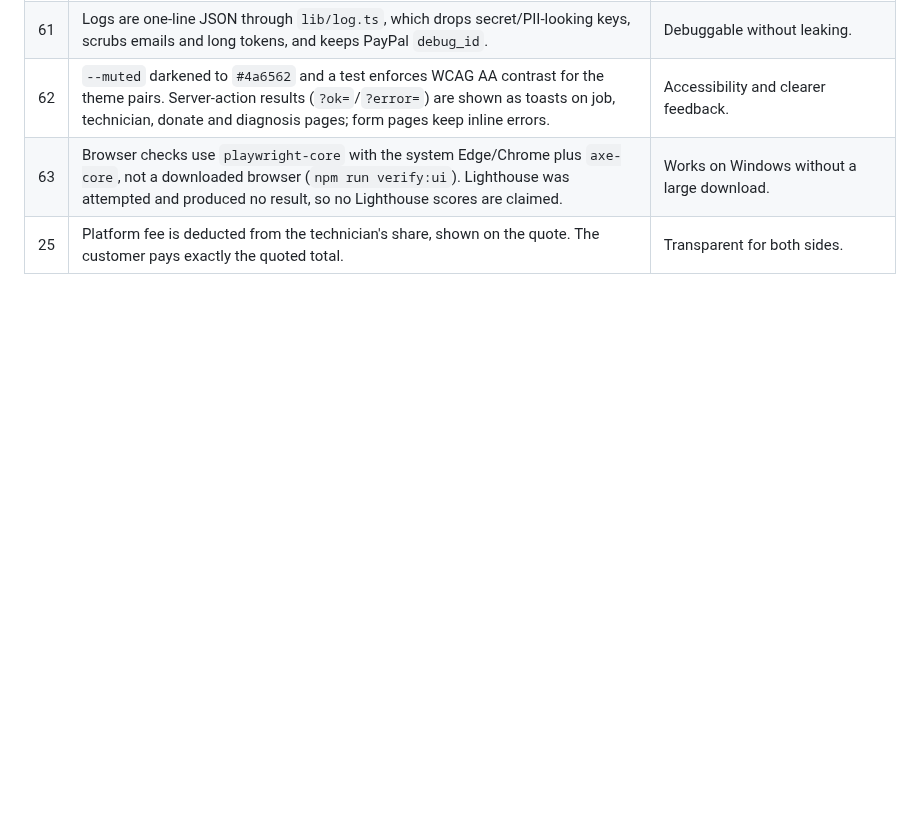
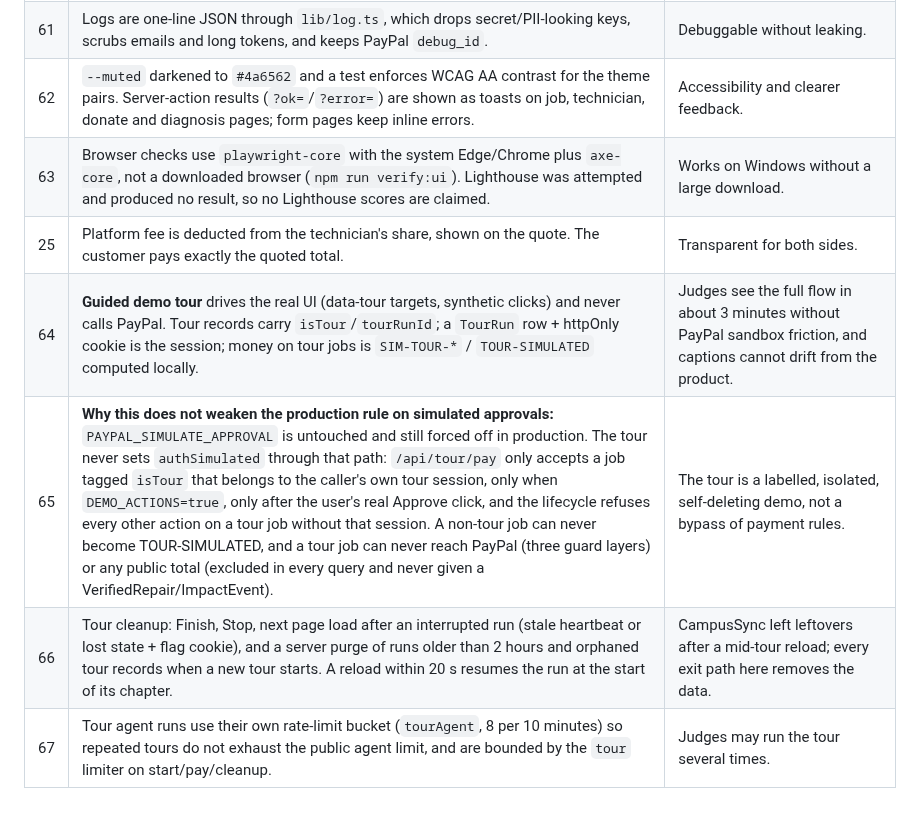
Before and after one commit to hafeza-zainab/E-Waste-Management, a Markdown page: DECISIONS.md, the part around the change. GitHub-like rendering; blank space fills up the shorter version.

```diff
--- a/DECISIONS.md
+++ b/DECISIONS.md
@@ -65,3 +65,7 @@
 | 62 | `--muted` darkened to `#4a6562` and a test enforces WCAG AA contrast for the theme pairs. Server-action results (`?ok=`/`?error=`) are shown as toasts on job, technician, donate and diagnosis pages; form pages keep inline errors. | Accessibility and clearer feedback. |
 | 63 | Browser checks use `playwright-core` with the system Edge/Chrome plus `axe-core`, not a downloaded browser (`npm run verify:ui`). Lighthouse was attempted and produced no result, so no Lighthouse scores are claimed. | Works on Windows without a large download. |
 | 25 | Platform fee is deducted from the technician's share, shown on the quote. The customer pays exactly the quoted total. | Transparent for both sides. |
+| 64 | **Guided demo tour** drives the real UI (data-tour targets, synthetic clicks) and never calls PayPal. Tour records carry `isTour`/`tourRunId`; a `TourRun` row + httpOnly cookie is the session; money on tour jobs is `SIM-TOUR-*` / `TOUR-SIMULATED` computed locally. | Judges see the full flow in about 3 minutes without PayPal sandbox friction, and captions cannot drift from the product. |
+| 65 | **Why this does not weaken the production rule on simulated approvals:** `PAYPAL_SIMULATE_APPROVAL` is untouched and still forced off in production. The tour never sets `authSimulated` through that path: `/api/tour/pay` only accepts a job tagged `isTour` that belongs to the caller's own tour session, only when `DEMO_ACTIONS=true`, only after the user's real Approve click, and the lifecycle refuses every other action on a tour job without that session. A non-tour job can never become TOUR-SIMULATED, and a tour job can never reach PayPal (three guard layers) or any public total (excluded in every query and never given a VerifiedRepair/ImpactEvent). | The tour is a labelled, isolated, self-deleting demo, not a bypass of payment rules. |
+| 66 | Tour cleanup: Finish, Stop, next page load after an interrupted run (stale heartbeat or lost state + flag cookie), and a server purge of runs older than 2 hours and orphaned tour records when a new tour starts. A reload within 20 s resumes the run at the start of its chapter. | CampusSync left leftovers after a mid-tour reload; every exit path here removes the data. |
+| 67 | Tour agent runs use their own rate-limit bucket (`tourAgent`, 8 per 10 minutes) so repeated tours do not exhaust the public agent limit, and are bounded by the `tour` limiter on start/pay/cleanup. | Judges may run the tour several times. |
```
Also changed, not shown: README.md (+7 -0 lines), docs/DEMO_TOUR_NOTES.md (added, +60 -0 lines), docs/devpost-description.md (+2 -0 lines), docs/screenshots/agent-quote.png, docs/screenshots/impact.png, docs/screenshots/landing.png, docs/screenshots/tech-profile.png.
